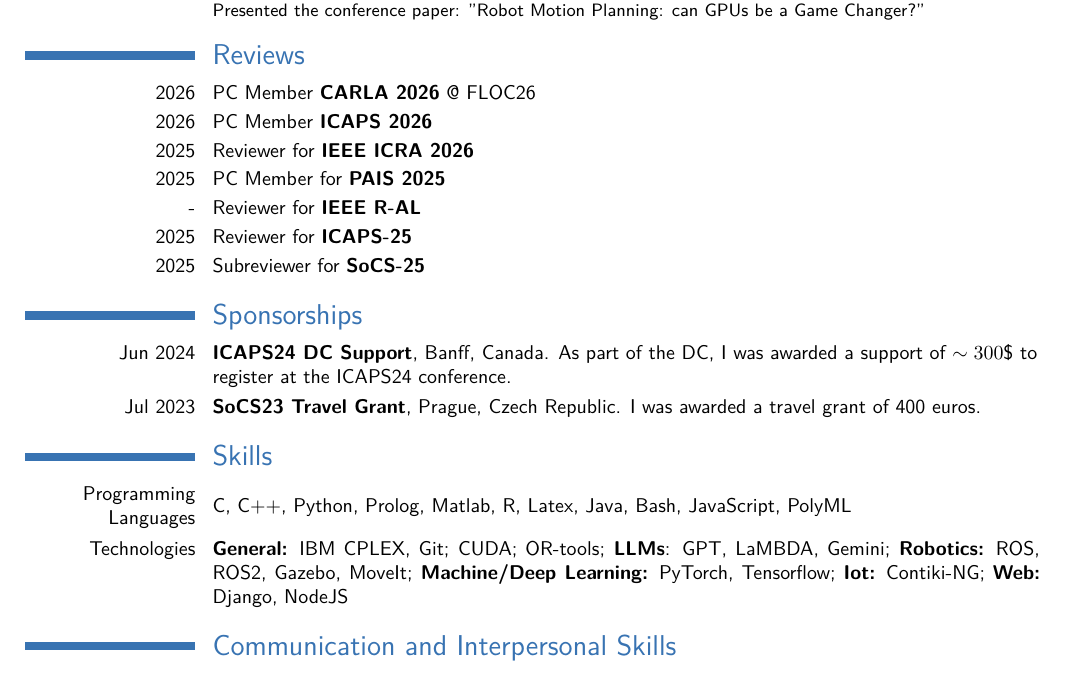
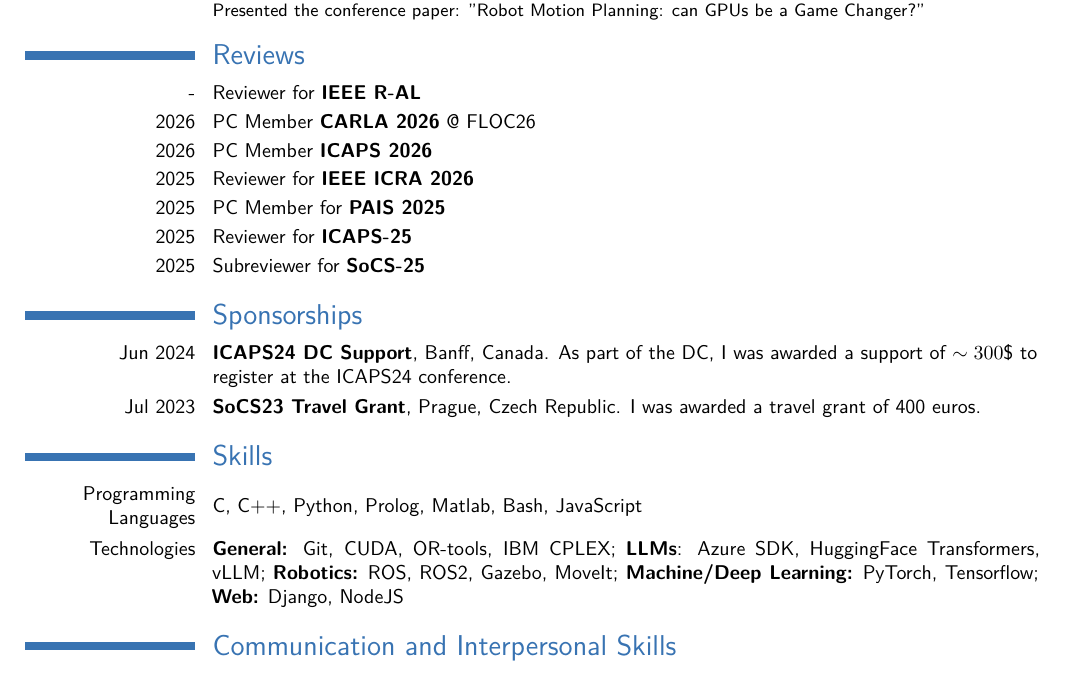
Before and after one commit to icosac/cv, a LaTeX CV (enrico.tex): part of page 3 of 4, cut so that both start at the same text. Compiled offline with XeLaTeX; a LaTeX package or settings file that is missing is left out.

Commit message:
small update

```diff
--- a/enrico.tex
+++ b/enrico.tex
@@ -325,11 +325,11 @@
 %%%%%%%%%%%%%%%%%%%%%%%%%%%%%%%%%%%%%%%%%%%%%%%%%%%%%%%%%%%%%%%%%%%%%%%%%%%%%%%%%%%%%%%%%%%%%%%%%%%%
 \ifReviews
 \section{Reviews}
+  \cvitem{-}{Reviewer for \textbf{IEEE R-AL}}
   \cvitem{2026}{PC Member \textbf{CARLA 2026} @ FLOC26}
   \cvitem{2026}{PC Member \textbf{ICAPS 2026}}
   \cvitem{2025}{Reviewer for \textbf{IEEE ICRA 2026}}
   \cvitem{2025}{PC Member for \textbf{PAIS 2025}}
-  \cvitem{-}{Reviewer for \textbf{IEEE R-AL}}
   \cvitem{2025}{Reviewer for \textbf{ICAPS-25}}
   \cvitem{2025}{Subreviewer for \textbf{SoCS-25}}
 \fi
@@ -350,15 +350,14 @@
 \section{Skills}
   \cvitem{Programming Languages}{%
     \begin{tabular}{l}
-      \multirow{2}{*}{C, C++, Python, Prolog, Matlab, R, Latex, Java, Bash, JavaScript, PolyML}
+      \multirow{2}{*}{C, C++, Python, Prolog, Matlab, Bash, JavaScript}
     \end{tabular}
   }
   \cvitem{Technologies}{%
-    \textbf{General:} IBM CPLEX, Git; CUDA; OR-tools;
-    \textbf{LLMs}: GPT, LaMBDA, Gemini;
+    \textbf{General:} Git, CUDA, OR-tools, IBM CPLEX;
+    \textbf{LLMs}: Azure SDK, HuggingFace Transformers, vLLM;
     \textbf{Robotics:} ROS, ROS2, Gazebo, MoveIt;
     \textbf{Machine/Deep Learning:} PyTorch, Tensorflow;
-    \textbf{Iot:} Contiki-NG;
     \textbf{Web:} Django, NodeJS
   }
   % \cvitem{Sys Admin}{Bash command line}
```
Also changed, not shown: .latexmkrc, makefile, enrico.tex (9 more changed lines).
